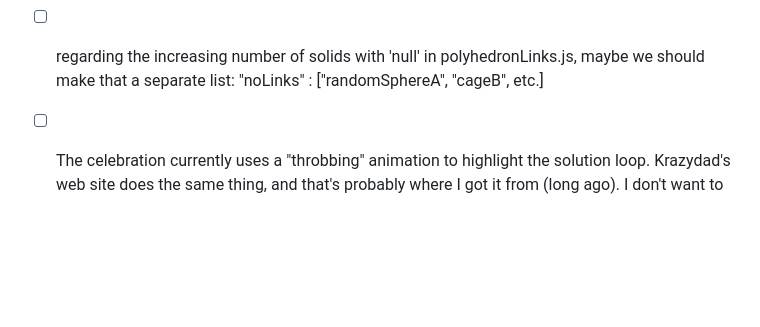
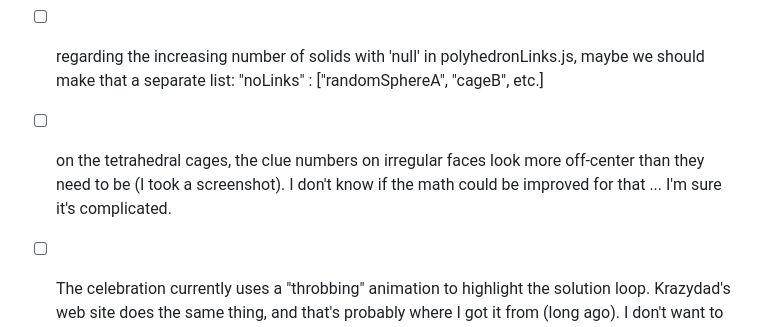
Before and after one commit to huttarl/slitherlink3D, a Markdown page: ideas/TODOs.md, the part around the change. GitHub-like rendering; blank space fills up the shorter version.

```diff
--- a/ideas/TODOs.md
+++ b/ideas/TODOs.md
@@ -20,6 +20,10 @@ Finished items live in ideas/TODOs-done.md.
 
 - [ ] regarding the increasing number of solids with 'null' in polyhedronLinks.js, maybe we should make
   that a separate list: "noLinks" : ["randomSphereA", "cageB", etc.]
+
+- [ ] on the tetrahedral cages, the clue numbers on irregular faces look more off-center than
+  they need to be (I took a screenshot). I don't know if the math could be improved for that ...
+  I'm sure it's complicated.
 
 - [ ] The celebration currently uses a "throbbing" animation to highlight the solution loop.
   Krazydad's web site does the same thing, and that's probably where I got it from (long ago).
```
Also changed, not shown: docs/generating-grids.md (+3 -0 lines), ideas/symmetric-solids.md (added, +109 -0 lines).
